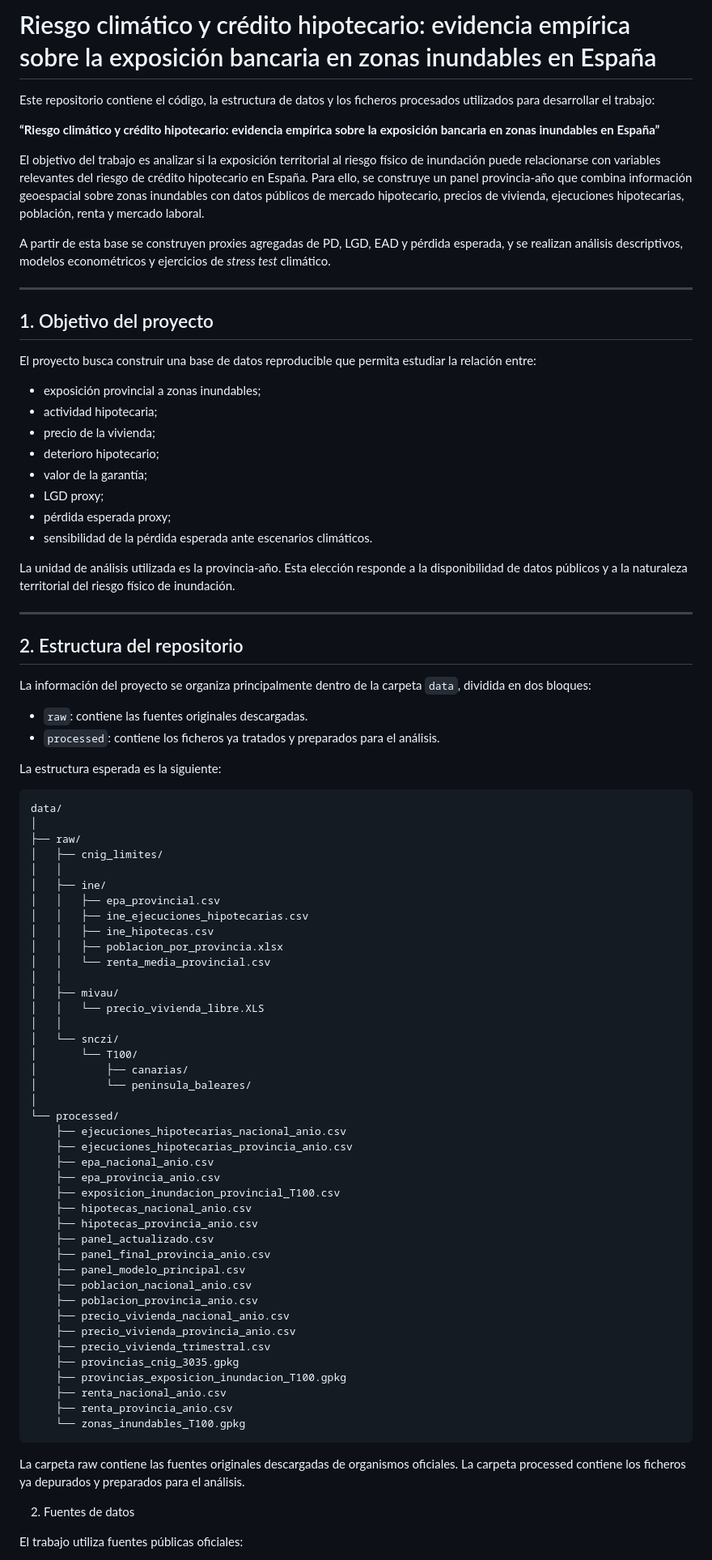
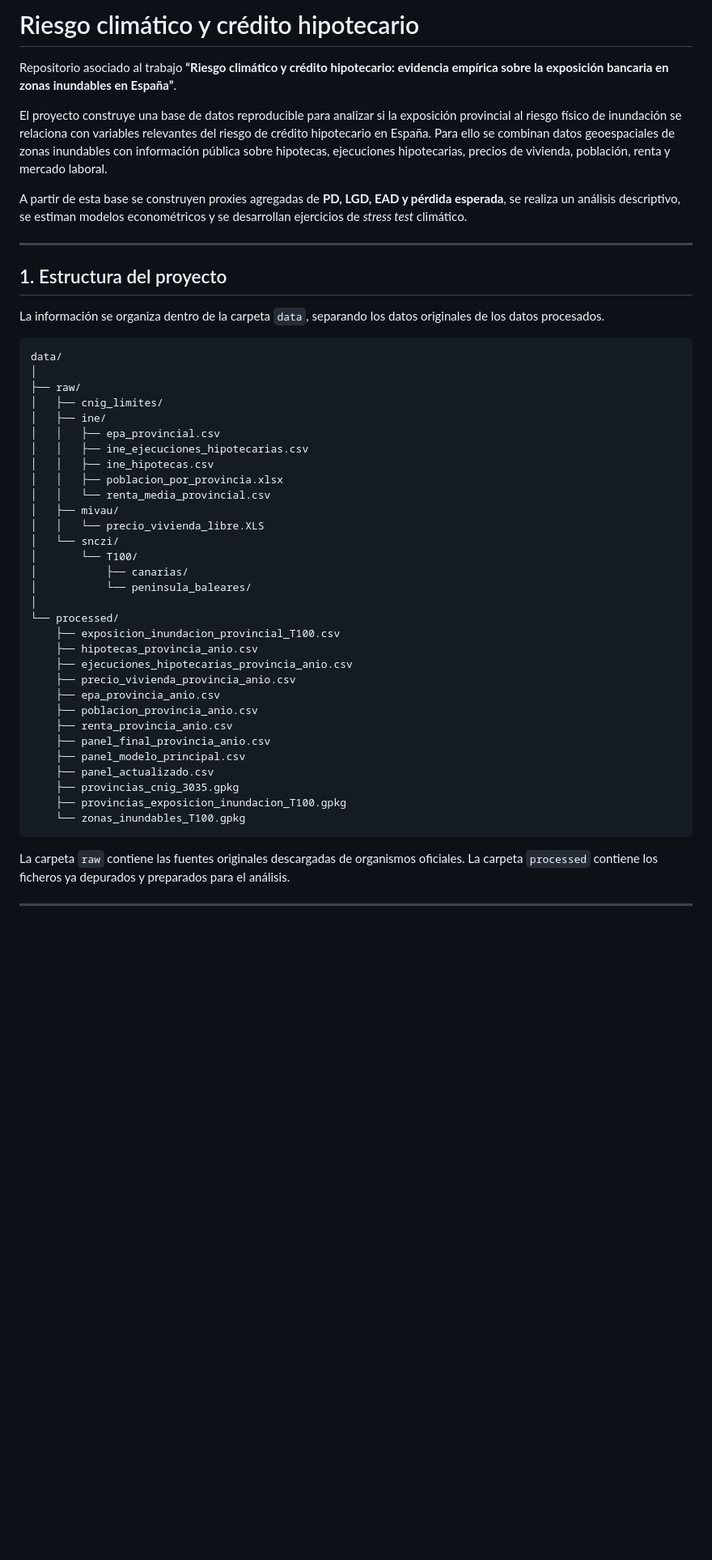
Before and after one commit to uveictor/ModeloRiesgoUNED, a Markdown page: README.md, the part around one of its changes. Shown at 81% size. Rendered like a GitHub page; blank space fills up the shorter version.

````diff
--- a/README.md
+++ b/README.md
@@ -1,87 +1,52 @@
-# Riesgo climático y crédito hipotecario: evidencia empírica sobre la exposición bancaria en zonas inundables en España
+# Riesgo climático y crédito hipotecario
 
-Este repositorio contiene el código, la estructura de datos y los ficheros procesados utilizados para desarrollar el trabajo:
+Repositorio asociado al trabajo **“Riesgo climático y crédito hipotecario: evidencia empírica sobre la exposición bancaria en zonas inundables en España”**.
 
-**“Riesgo climático y crédito hipotecario: evidencia empírica sobre la exposición bancaria en zonas inundables en España”**
+El proyecto construye una base de datos reproducible para analizar si la exposición provincial al riesgo físico de inundación se relaciona con variables relevantes del riesgo de crédito hipotecario en España. Para ello se combinan datos geoespaciales de zonas inundables con información pública sobre hipotecas, ejecuciones hipotecarias, precios de vivienda, población, renta y mercado laboral.
 
-El objetivo del trabajo es analizar si la exposición territorial al riesgo físico de inundación puede relacionarse con variables relevantes del riesgo de crédito hipotecario en España. Para ello, se construye un panel provincia-año que combina información geoespacial sobre zonas inundables con datos públicos de mercado hipotecario, precios de vivienda, ejecuciones hipotecarias, población, renta y mercado laboral.
-
-A partir de esta base se construyen proxies agregadas de PD, LGD, EAD y pérdida esperada, y se realizan análisis descriptivos, modelos econométricos y ejercicios de *stress test* climático.
+A partir de esta base se construyen proxies agregadas de **PD, LGD, EAD y pérdida esperada**, se realiza un análisis descriptivo, se estiman modelos econométricos y se desarrollan ejercicios de *stress test* climático.
 
 ---
 
-## 1. Objetivo del proyecto
+## 1. Estructura del proyecto
 
-El proyecto busca construir una base de datos reproducible que permita estudiar la relación entre:
-
-- exposición provincial a zonas inundables;
-- actividad hipotecaria;
-- precio de la vivienda;
-- deterioro hipotecario;
-- valor de la garantía;
-- LGD proxy;
-- pérdida esperada proxy;
-- sensibilidad de la pérdida esperada ante escenarios climáticos.
-
-La unidad de análisis utilizada es la provincia-año. Esta elección responde a la disponibilidad de datos públicos y a la naturaleza territorial del riesgo físico de inundación.
-
----
-
-## 2. Estructura del repositorio
-
-La información del proyecto se organiza principalmente dentro de la carpeta `data`, dividida en dos bloques:
-
-- `raw`: contiene las fuentes originales descargadas.
-- `processed`: contiene los ficheros ya tratados y preparados para el análisis.
-
-La estructura esperada es la siguiente:
+La información se organiza dentro de la carpeta `data`, separando los datos originales de los datos procesados.
 
 ```text
 data/
 │
 ├── raw/
 │   ├── cnig_limites/
-│   │
 │   ├── ine/
 │   │   ├── epa_provincial.csv
 │   │   ├── ine_ejecuciones_hipotecarias.csv
 │   │   ├── ine_hipotecas.csv
 │   │   ├── poblacion_por_provincia.xlsx
 │   │   └── renta_media_provincial.csv
-│   │
 │   ├── mivau/
 │   │   └── precio_vivienda_libre.XLS
-│   │
 │   └── snczi/
 │       └── T100/
 │           ├── canarias/
 │           └── peninsula_baleares/
 │
 └── processed/
-    ├── ejecuciones_hipotecarias_nacional_anio.csv
+    ├── exposicion_inundacion_provincial_T100.csv
+    ├── hipotecas_provincia_anio.csv
     ├── ejecuciones_hipotecarias_provincia_anio.csv
-    ├── epa_nacional_anio.csv
+    ├── precio_vivienda_provincia_anio.csv
     ├── epa_provincia_anio.csv
-    ├── exposicion_inundacion_provincial_T100.csv
-    ├── hipotecas_nacional_anio.csv
-    ├── hipotecas_provincia_anio.csv
-    ├── panel_actualizado.csv
+    ├── poblacion_provincia_anio.csv
+    ├── renta_provincia_anio.csv
     ├── panel_final_provincia_anio.csv
     ├── panel_modelo_principal.csv
-    ├── poblacion_nacional_anio.csv
-    ├── poblacion_provincia_anio.csv
-    ├── precio_vivienda_nacional_anio.csv
-    ├── precio_vivienda_provincia_anio.csv
-    ├── precio_vivienda_trimestral.csv
+    ├── panel_actualizado.csv
     ├── provincias_cnig_3035.gpkg
     ├── provincias_exposicion_inundacion_T100.gpkg
-    ├── renta_nacional_anio.csv
-    ├── renta_provincia_anio.csv
     └── zonas_inundables_T100.gpkg
 ```
-La carpeta raw contiene las fuentes originales descargadas de organismos oficiales. La carpeta processed contiene los ficheros ya depurados y preparados para el análisis.
 
-2. Fuentes de datos
+La carpeta `raw` contiene las fuentes originales descargadas de organismos oficiales. La carpeta `processed` contiene los ficheros ya depurados y preparados para el análisis.
 
-El trabajo utiliza fuentes públicas oficiales:
+---
 
````
Also changed, not shown: other parts of README.md (+94 -52 lines).
